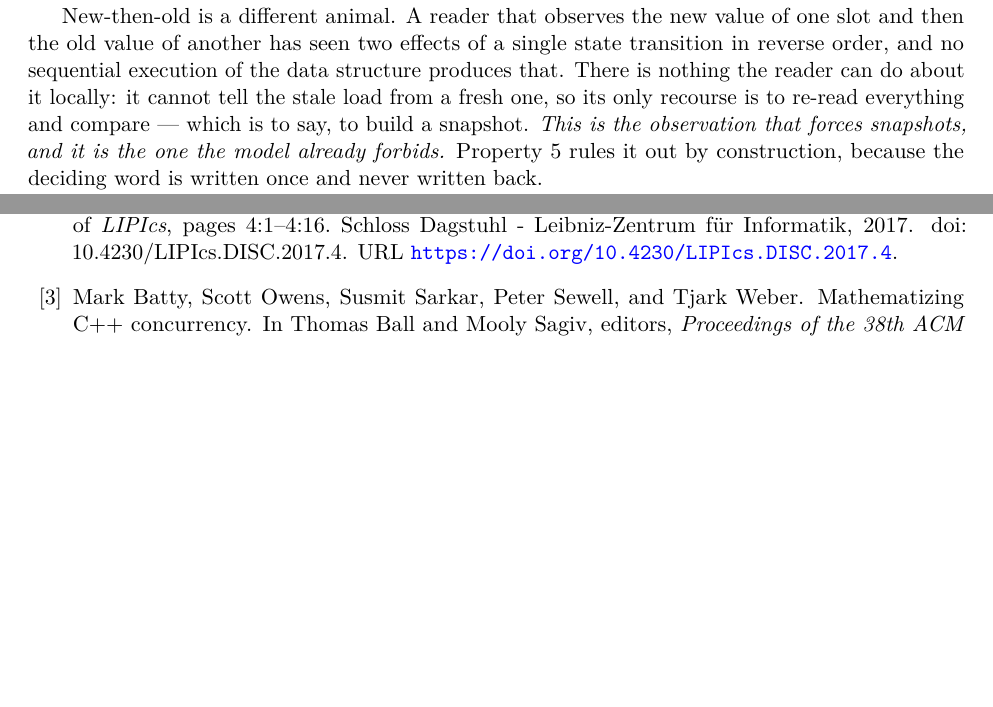
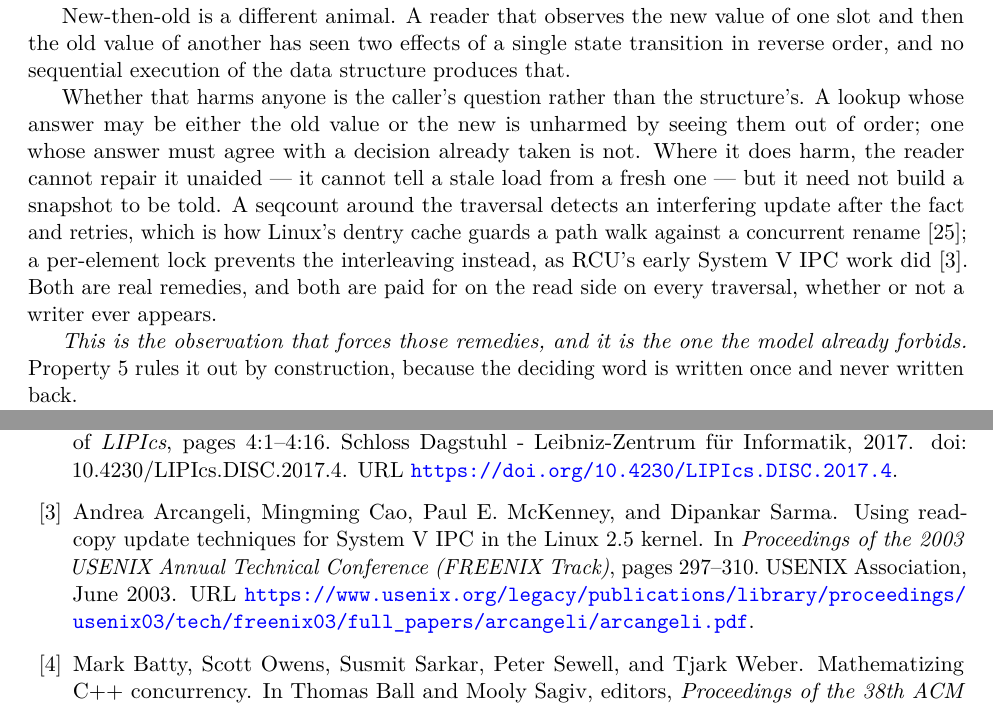
Before and after one commit to compudj/articles, a LaTeX paper (p1-sw-flip-latch/main.tex): two parts of pages 13 and 42 of 46, joined at a grey line, cut so that both start at the same text, the shorter picture padded with empty space. Compiled offline with pdfLaTeX.

Commit message:
p1: new-then-old is repairable, and the repairs are what the rule avoids
McKenney: in some cases new-then-old is fine (UDP routing, though not TCP);
in others it can be strengthened after the fact, as the dentry cache does with
a seqlock against directory moves, or via a per-element lock [Arcangeli03].

sec:publishorder said "there is nothing the reader can do about it locally"
and "its only recourse is to re-read everything and compare -- which is to
say, to build a snapshot."  Both are too strong.  Some callers are unharmed
and need do nothing; and a seqcount is not a snapshot -- it re-samples a
counter, not the data -- so the recourse is real and much cheaper than the
sentence allowed.  sec:modellimits already named the seqcount family, three
sections downstream, which is the distance defect the README rule now covers.

The paragraph now separates the three cases: whether new-then-old harms anyone
is the caller's question; where it does, a seqcount detects it after the fact
and a per-element lock prevents it.  d_walk() brackets its traversal with
read_seqbegin_or_lock() and need_seqretry() against rename_lock, which is the
deployed instance McKenney means; Arcangeli03 is the per-element case, and is
the comment that entry was waiting for.

The argument is not weakened by conceding this, it is sharpened.  Both remedies
are paid on the read side on every traversal, whether or not a writer ever
appears, which is exactly the cost the ordering rule does not incur -- so the
concession sets up the contrast the section is making rather than undercutting
it.  "This is the observation that forces snapshots" becomes "forces those
remedies", which is what it always meant.

New bibliography entry linux2026dcache, verified at v7.0-rc3.

Signed-off-by: Mathieu Desnoyers <mathieu.desnoyers@efficios.com>

```diff
--- a/p1-sw-flip-latch/main.tex
+++ b/p1-sw-flip-latch/main.tex
@@ -884,11 +884,22 @@ duration of a traversal --- is the cost \rcu exists to avoid.
 New-then-old is a different animal. A reader that observes the new value of one
 slot and then the old value of another has seen two effects of a single state
 transition in reverse order, and no sequential execution of the data structure
-produces that. There is nothing the reader can do about it locally: it cannot
-tell the stale load from a fresh one, so its only recourse is to re-read
-everything and compare --- which is to say, to build a snapshot. \emph{This is
-the observation that forces snapshots, and it is the one the model already
-forbids.} \Cref{prop:monotone} rules it out by construction, because the
+produces that.
+
+Whether that harms anyone is the caller's question rather than the structure's.
+A lookup whose answer may be either the old value or the new is unharmed by
+seeing them out of order; one whose answer must agree with a decision already
+taken is not. Where it does harm, the reader cannot repair it unaided --- it
+cannot tell a stale load from a fresh one --- but it need not build a snapshot
+to be told. A seqcount around the traversal detects an interfering update after
+the fact and retries, which is how Linux's dentry cache guards a path walk
+against a concurrent rename~\citep{linux2026dcache}; a per-element lock
+prevents the interleaving instead, as \rcu's early System~V IPC work
+did~\citep{Arcangeli03}. Both are real remedies, and both are paid for on the
+read side on every traversal, whether or not a writer ever appears.
+
+\emph{This is the observation that forces those remedies, and it is the one the
+model already forbids.} \Cref{prop:monotone} rules it out by construction, because the
 deciding word is written once and never written back.
 
 So the design rule does not weaken the reader's obligations and then apologize
```
Also changed, not shown: common/urcu-txn.bib (+17 -0 lines), p1-sw-flip-latch/main.bbl.
